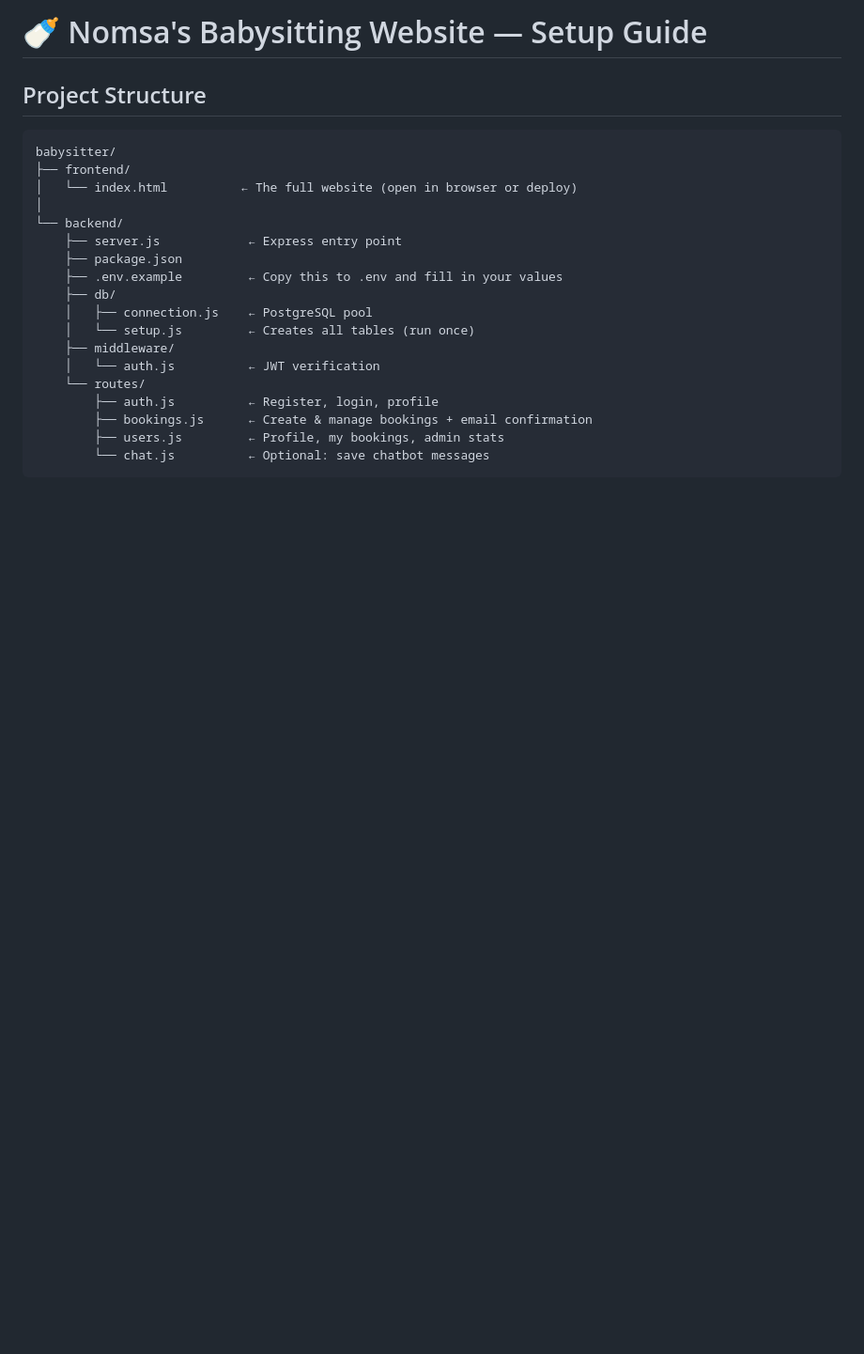
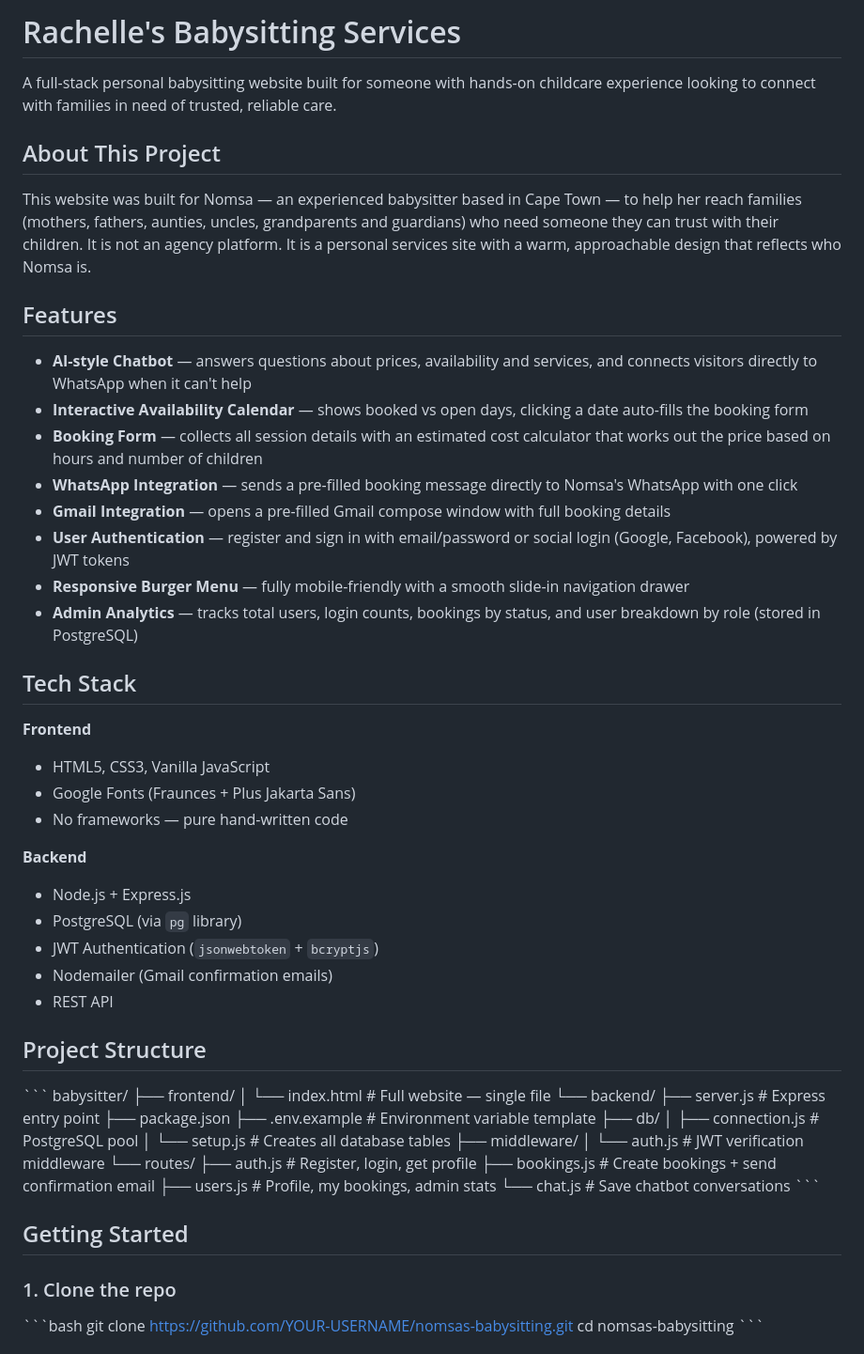
Before and after one commit to Kalonji24/Rachelle-Babysit-Services, a Markdown page: Readme.MD, the part around one of its changes. Shown at 94% size. Drawn GitHub-style; blank space fills up the shorter version.

````diff
--- a/Readme.MD
+++ b/Readme.MD
@@ -1,22 +1,77 @@
-# 🍼 Nomsa's Babysitting Website — Setup Guide
+
+# Rachelle's Babysitting Services
+
+A full-stack personal babysitting website built for someone with hands-on childcare
+experience looking to connect with families in need of trusted, reliable care.
+
+## About This Project
+
+This website was built for Nomsa — an experienced babysitter based in Cape Town —
+to help her reach families (mothers, fathers, aunties, uncles, grandparents and
+guardians) who need someone they can trust with their children. It is not an agency
+platform. It is a personal services site with a warm, approachable design that
+reflects who Nomsa is.
+
+##  Features
+
+- **AI-style Chatbot** — answers questions about prices, availability and
+  services, and connects visitors directly to WhatsApp when it can't help
+- **Interactive Availability Calendar** — shows booked vs open days,
+  clicking a date auto-fills the booking form
+- **Booking Form** — collects all session details with an estimated cost
+  calculator that works out the price based on hours and number of children
+- **WhatsApp Integration** — sends a pre-filled booking message directly
+  to Nomsa's WhatsApp with one click
+- **Gmail Integration** — opens a pre-filled Gmail compose window with
+  full booking details
+- **User Authentication** — register and sign in with email/password or
+  social login (Google, Facebook), powered by JWT tokens
+- **Responsive Burger Menu** — fully mobile-friendly with a smooth
+  slide-in navigation drawer
+- **Admin Analytics** — tracks total users, login counts, bookings by
+  status, and user breakdown by role (stored in PostgreSQL)
+
+## Tech Stack
+
+**Frontend**
+- HTML5, CSS3, Vanilla JavaScript
+- Google Fonts (Fraunces + Plus Jakarta Sans)
+- No frameworks — pure hand-written code
+
+**Backend**
+- Node.js + Express.js
+- PostgreSQL (via `pg` library)
+- JWT Authentication (`jsonwebtoken` + `bcryptjs`)
+- Nodemailer (Gmail confirmation emails)
+- REST API
 
 ## Project Structure
-```
+
+\`\`\`
 babysitter/
 ├── frontend/
-│   └── index.html          ← The full website (open in browser or deploy)
-│
+│   └── index.html          # Full website — single file
 └── backend/
-    ├── server.js            ← Express entry point
+    ├── server.js            # Express entry point
     ├── package.json
-    ├── .env.example         ← Copy this to .env and fill in your values
+    ├── .env.example         # Environment variable template
     ├── db/
-    │   ├── connection.js    ← PostgreSQL pool
-    │   └── setup.js         ← Creates all tables (run once)
+    │   ├── connection.js    # PostgreSQL pool
+    │   └── setup.js         # Creates all database tables
     ├── middleware/
-    │   └── auth.js          ← JWT verification
+    │   └── auth.js          # JWT verification middleware
     └── routes/
-        ├── auth.js          ← Register, login, profile
-        ├── bookings.js      ← Create & manage bookings + email confirmation
-        ├── users.js         ← Profile, my bookings, admin stats
-        └── chat.js          ← Optional: save chatbot messages
+        ├── auth.js          # Register, login, get profile
+        ├── bookings.js      # Create bookings + send confirmation email
+        ├── users.js         # Profile, my bookings, admin stats
+        └── chat.js          # Save chatbot conversations
+\`\`\`
+
+## Getting Started
+
+### 1. Clone the repo
+\`\`\`bash
+git clone https://github.com/YOUR-USERNAME/nomsas-babysitting.git
+cd nomsas-babysitting
+\`\`\`
+
````
Also changed, not shown: other parts of Readme.MD (+58 -228 lines).
